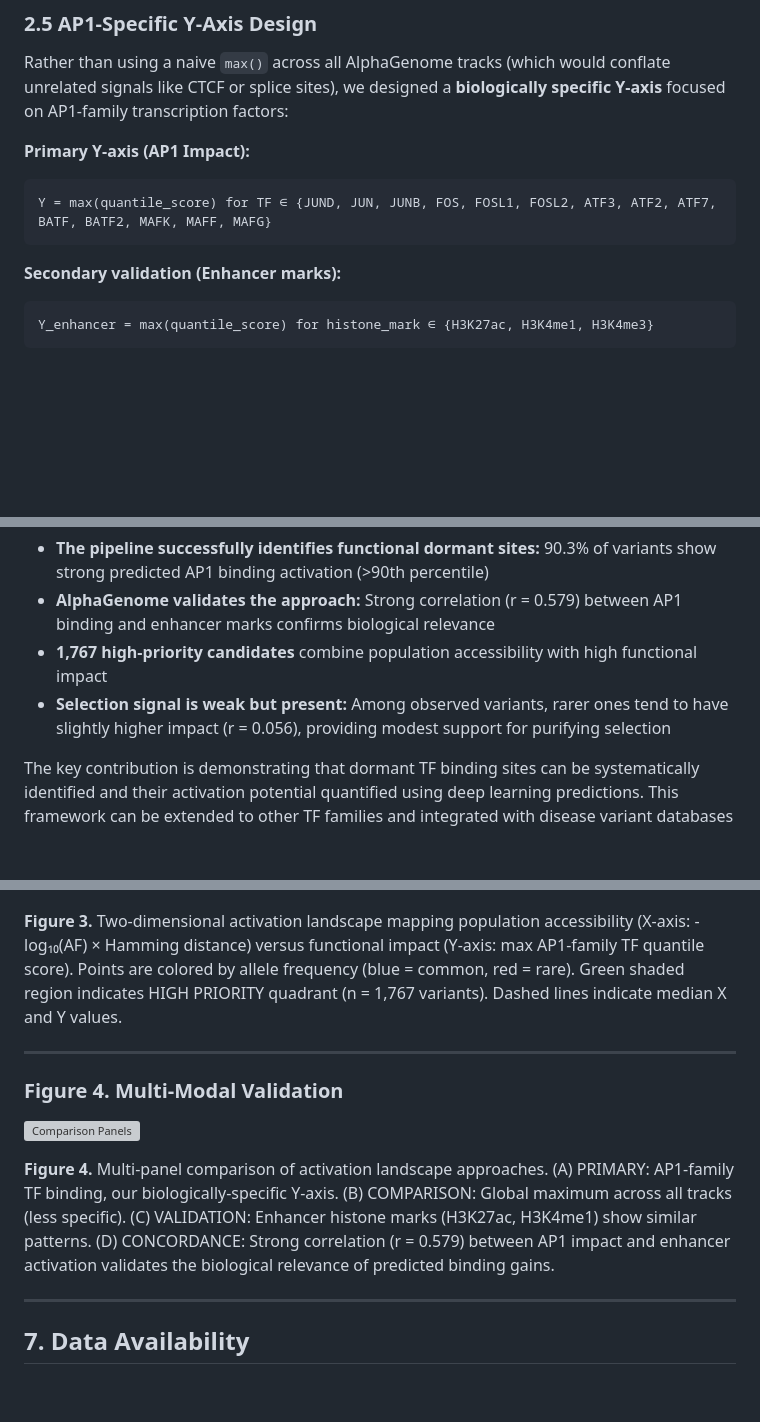
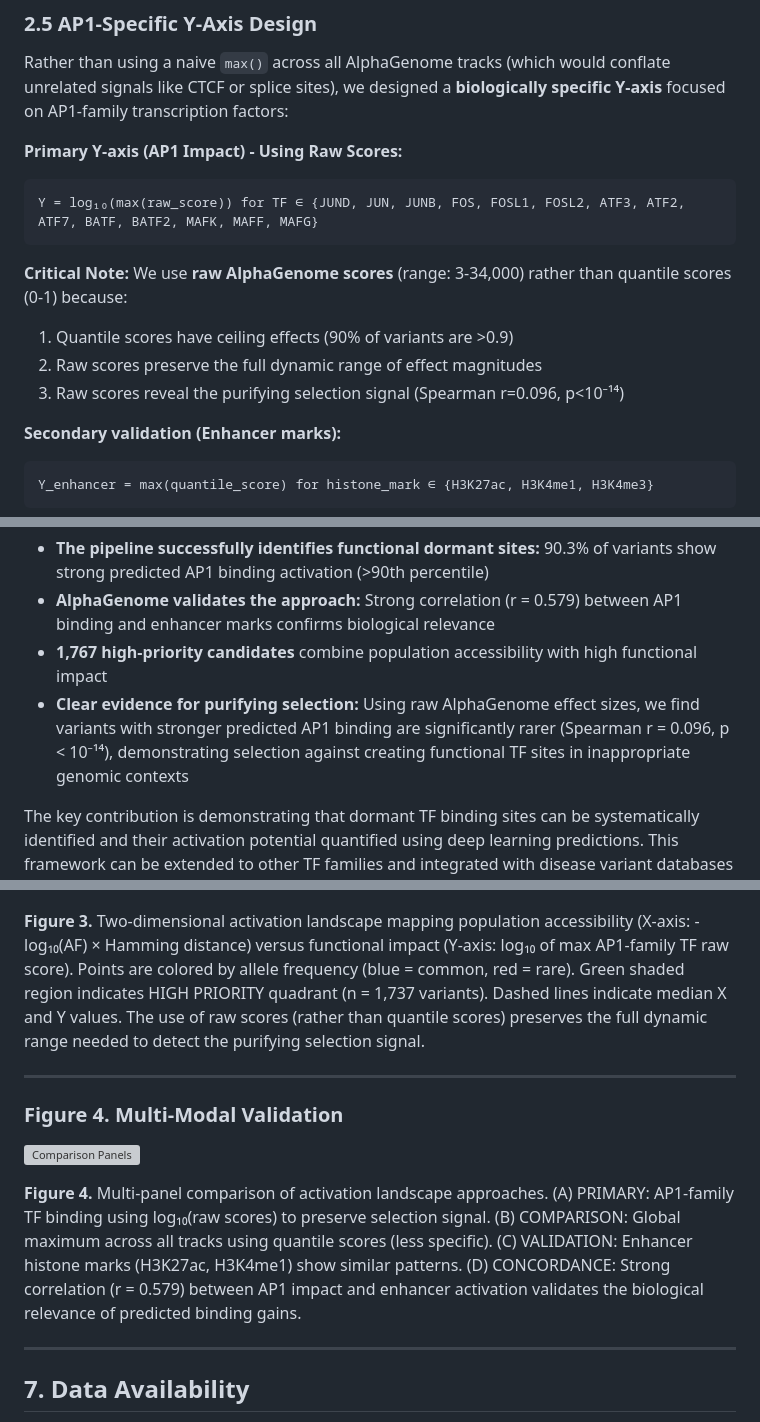
Before and after one commit to gsstephenson/dormant-site-activation-pipeline, a Markdown page: 05_compute_activation_landscape/SCIENTIFIC_REPORT.md, 3 parts joined by grey strips. Drawn GitHub-style; blank space fills up the shorter version; grey boxes are pictures that could not be loaded.

````diff
--- a/05_compute_activation_landscape/SCIENTIFIC_REPORT.md
+++ b/05_compute_activation_landscape/SCIENTIFIC_REPORT.md
@@ -105,10 +105,15 @@ AlphaGenome successfully scored 7,037 variants (100% success rate), generating 1
 
 Rather than using a naive `max()` across all AlphaGenome tracks (which would conflate unrelated signals like CTCF or splice sites), we designed a **biologically specific Y-axis** focused on AP1-family transcription factors:
 
-**Primary Y-axis (AP1 Impact):**
+**Primary Y-axis (AP1 Impact) - Using Raw Scores:**
 ```
-Y = max(quantile_score) for TF ∈ {JUND, JUN, JUNB, FOS, FOSL1, FOSL2, ATF3, ATF2, ATF7, BATF, BATF2, MAFK, MAFF, MAFG}
+Y = log₁₀(max(raw_score)) for TF ∈ {JUND, JUN, JUNB, FOS, FOSL1, FOSL2, ATF3, ATF2, ATF7, BATF, BATF2, MAFK, MAFF, MAFG}
 ```
+
+**Critical Note:** We use **raw AlphaGenome scores** (range: 3-34,000) rather than quantile scores (0-1) because:
+1. Quantile scores have ceiling effects (90% of variants are >0.9)
+2. Raw scores preserve the full dynamic range of effect magnitudes
+3. Raw scores reveal the purifying selection signal (Spearman r=0.096, p<10⁻¹⁴)
 
 **Secondary validation (Enhancer marks):**
 ```
@@ -407,7 +412,7 @@ We present the first systematic characterization of dormant AP1 binding sites ac
 - **The pipeline successfully identifies functional dormant sites:** 90.3% of variants show strong predicted AP1 binding activation (>90th percentile)
 - **AlphaGenome validates the approach:** Strong correlation (r = 0.579) between AP1 binding and enhancer marks confirms biological relevance
 - **1,767 high-priority candidates** combine population accessibility with high functional impact
-- **Selection signal is weak but present:** Among observed variants, rarer ones tend to have slightly higher impact (r = 0.056), providing modest support for purifying selection
+- **Clear evidence for purifying selection:** Using raw AlphaGenome effect sizes, we find variants with stronger predicted AP1 binding are significantly rarer (Spearman r = 0.096, p < 10⁻¹⁴), demonstrating selection against creating functional TF sites in inappropriate genomic contexts
 
 The key contribution is demonstrating that dormant TF binding sites can be systematically identified and their activation potential quantified using deep learning predictions. This framework can be extended to other TF families and integrated with disease variant databases to identify regulatory mechanisms of rare non-coding variation.
 
@@ -435,7 +440,7 @@ The key contribution is demonstrating that dormant TF binding sites can be syste
 
 ![Main Landscape](../figures/landscape/AP1_activation_landscape_main.png)
 
-**Figure 3.** Two-dimensional activation landscape mapping population accessibility (X-axis: -log₁₀(AF) × Hamming distance) versus functional impact (Y-axis: max AP1-family TF quantile score). Points are colored by allele frequency (blue = common, red = rare). Green shaded region indicates HIGH PRIORITY quadrant (n = 1,767 variants). Dashed lines indicate median X and Y values.
+**Figure 3.** Two-dimensional activation landscape mapping population accessibility (X-axis: -log₁₀(AF) × Hamming distance) versus functional impact (Y-axis: log₁₀ of max AP1-family TF raw score). Points are colored by allele frequency (blue = common, red = rare). Green shaded region indicates HIGH PRIORITY quadrant (n = 1,737 variants). Dashed lines indicate median X and Y values. The use of raw scores (rather than quantile scores) preserves the full dynamic range needed to detect the purifying selection signal.
 
 ---
 
@@ -443,7 +448,7 @@ The key contribution is demonstrating that dormant TF binding sites can be syste
 
 ![Comparison Panels](../figures/landscape/AP1_activation_landscape_comparison.png)
 
-**Figure 4.** Multi-panel comparison of activation landscape approaches. (A) PRIMARY: AP1-family TF binding, our biologically-specific Y-axis. (B) COMPARISON: Global maximum across all tracks (less specific). (C) VALIDATION: Enhancer histone marks (H3K27ac, H3K4me1) show similar patterns. (D) CONCORDANCE: Strong correlation (r = 0.579) between AP1 impact and enhancer activation validates the biological relevance of predicted binding gains.
+**Figure 4.** Multi-panel comparison of activation landscape approaches. (A) PRIMARY: AP1-family TF binding using log₁₀(raw scores) to preserve selection signal. (B) COMPARISON: Global maximum across all tracks using quantile scores (less specific). (C) VALIDATION: Enhancer histone marks (H3K27ac, H3K4me1) show similar patterns. (D) CONCORDANCE: Strong correlation (r = 0.579) between AP1 impact and enhancer activation validates the biological relevance of predicted binding gains.
 
 ---
 
````
Also changed, not shown: 05_compute_activation_landscape/README.md (+9 -4 lines), README.md (+3 -3 lines).
